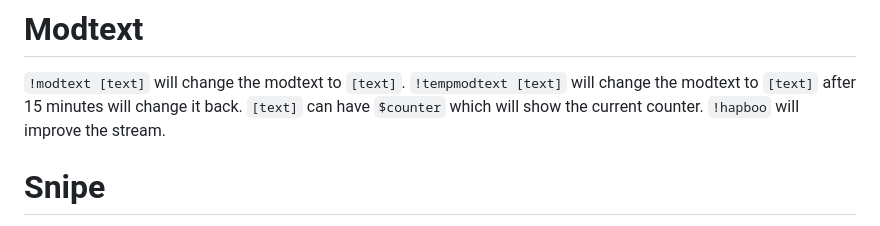
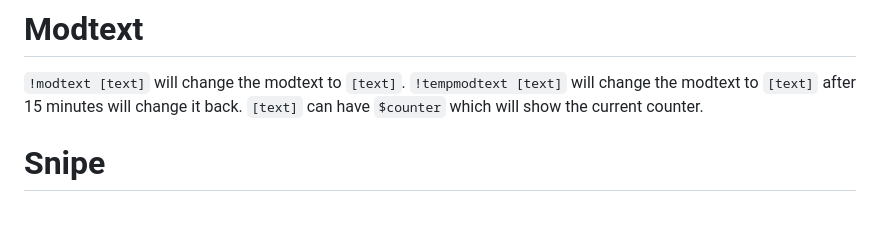
Before and after one commit to TalkingPanda0/TalkingBot, a Markdown page: README.md, the part around the change. Drawn GitHub-style.

Commit message:
remove hapboo modtext command

```diff
--- a/README.md
+++ b/README.md
@@ -93,7 +93,6 @@ after the stream is over the YouTube title will be set to `[title] (game)`.
 `!modtext [text]` will change the modtext to `[text]`.
 `!tempmodtext [text]` will change the modtext to `[text]` after 15 minutes will change it back.
 `[text]` can have `$counter` which will show the current counter.
-`!hapboo` will improve the stream.
 # Snipe
  Made by [SweetbabooO_o](https://www.youtube.com/watch?v=9dhKjWy4v08)
  - `!snipe [name]` will find 3 beat saber songs that `[name]` has a better score than streamer and will bsr them.
```
